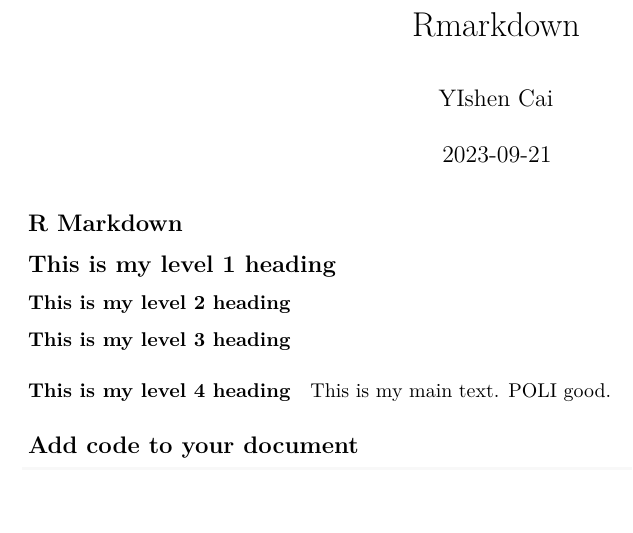
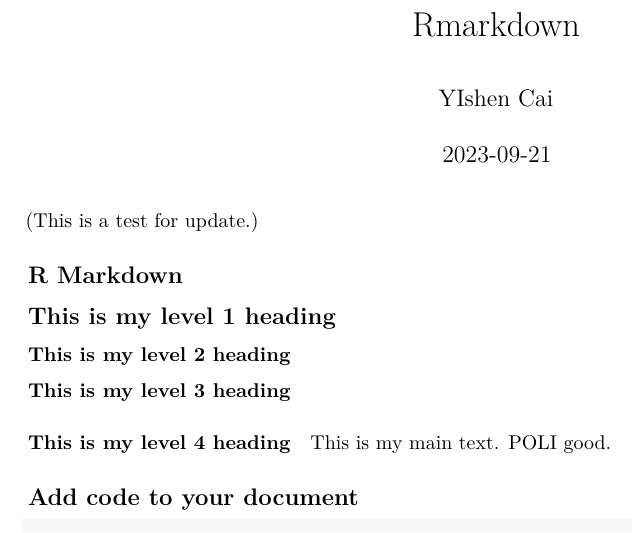
Before and after one commit to caiyishen1029/POLI3148_DaSPPA_Portfolio, an R Markdown document (Lecture_3_RBasics_Data_Wrangling/report/Paul's markdown.Rmd): part of page 1 of 4, cut so that both start at the same text, the shorter picture padded with empty space. Rendered offline with R 4.5, knitr and Pandoc, then LaTeX, with nearby package versions.

Commit message:
Hello Gibhub is good! I love it

````diff
--- a/Lecture_3_RBasics_Data_Wrangling/report/Paul's markdown.Rmd
+++ b/Lecture_3_RBasics_Data_Wrangling/report/Paul's markdown.Rmd
@@ -11,6 +11,8 @@ output:
 ```{r setup, include=FALSE}
 knitr::opts_chunk$set(echo = TRUE)
 ```
+
+(This is a test for update.)
 
 ## R Markdown
 
````
